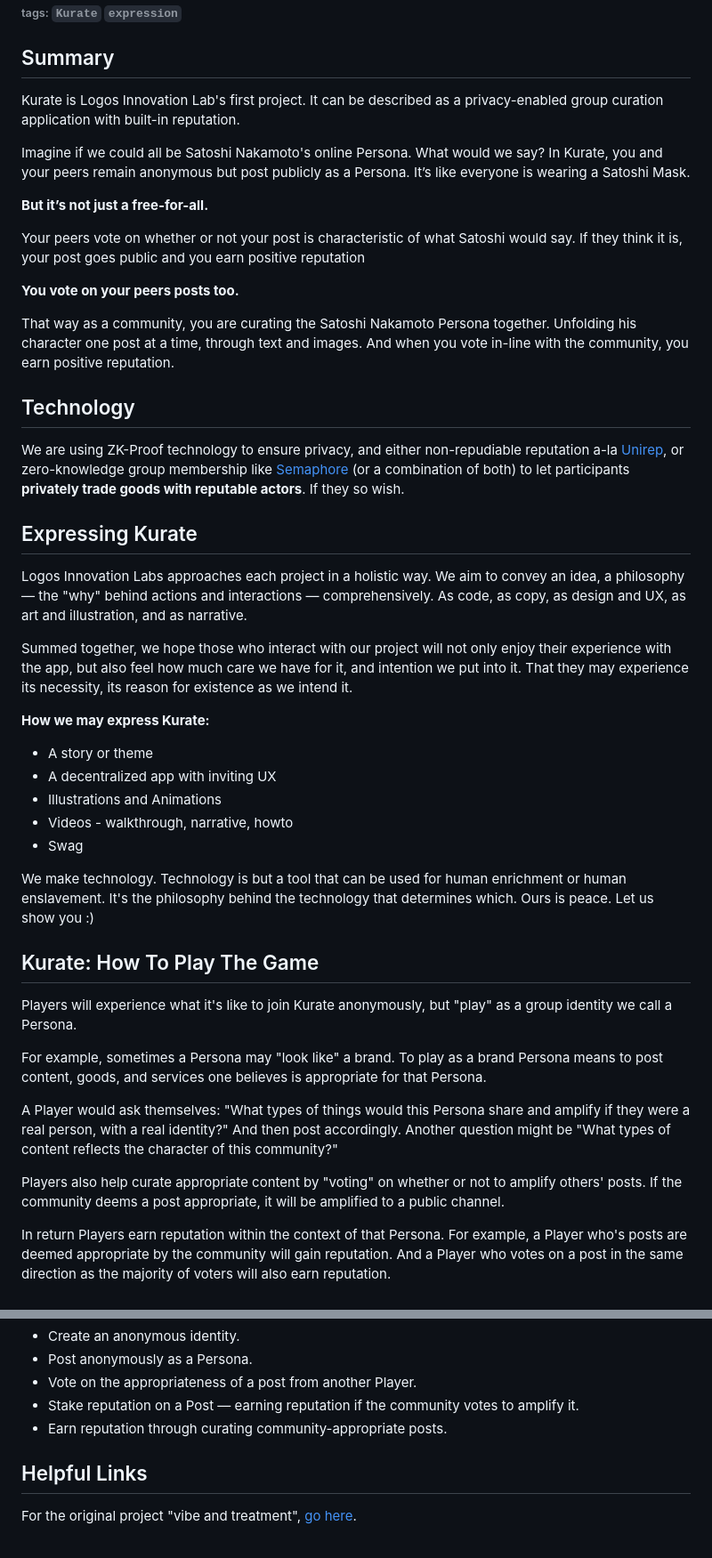
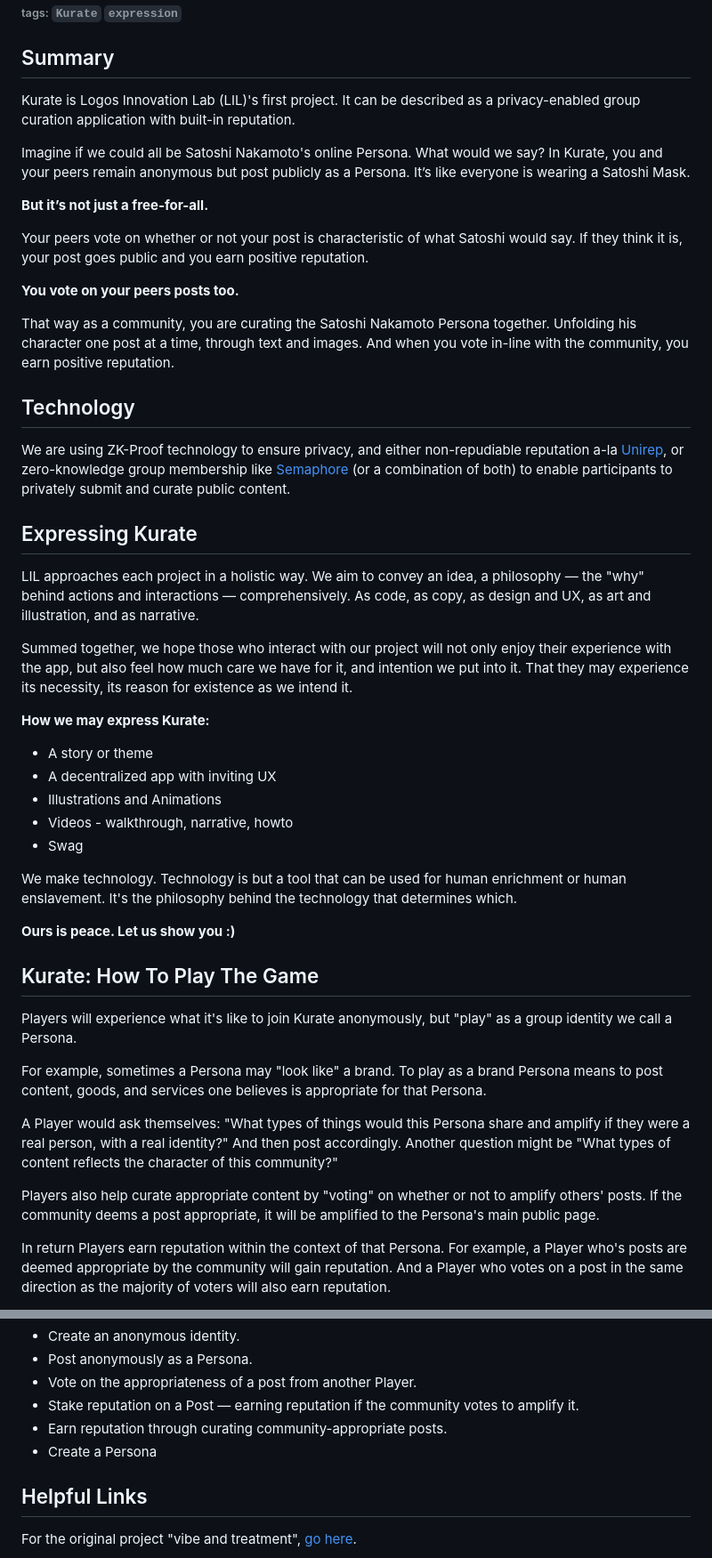
Before and after one commit to logos-innovation-lab/Kurate-expression, a Markdown page: README.md, 2 parts joined by grey strips. Shown at 89% size. Drawn GitHub-style.

Commit message:
last changed at Feb 27, 2023 11:59 AM, pushed by matthewcarano

```diff
--- a/README.md
+++ b/README.md
@@ -2,23 +2,23 @@
 ###### tags: `Kurate` `expression`
 
 ## Summary
-Kurate is Logos Innovation Lab's first project. It can be described as a privacy-enabled group curation application with built-in reputation.
+Kurate is Logos Innovation Lab (LIL)'s first project. It can be described as a privacy-enabled group curation application with built-in reputation.
 
 Imagine if we could all be Satoshi Nakamoto's online Persona. What would we say? In Kurate, you and your peers remain anonymous but post publicly as a Persona. It’s like everyone is wearing a Satoshi Mask.
 
 **But it’s not just a free-for-all.**
 
-Your peers vote on whether or not your post is characteristic of what Satoshi would say. If they think it is, your post goes public and you earn positive reputation
+Your peers vote on whether or not your post is characteristic of what Satoshi would say. If they think it is, your post goes public and you earn positive reputation.
 
 **You vote on your peers posts too.**
 
 That way as a community, you are curating the Satoshi Nakamoto Persona together. Unfolding his character one post at a time, through text and images. And when you vote in-line with the community, you earn positive reputation.
 
 ## Technology
-We are using ZK-Proof technology to ensure privacy, and either non-repudiable reputation a-la [Unirep](https://medium.com/privacy-scaling-explorations/unirep-a-private-and-non-repudiable-reputation-system-7fb5c6478549), or zero-knowledge group membership like [Semaphore](https://semaphore.appliedzkp.org/) (or a combination of both) to let participants **privately trade goods with reputable actors**. If they so wish.
+We are using ZK-Proof technology to ensure privacy, and either non-repudiable reputation a-la [Unirep](https://medium.com/privacy-scaling-explorations/unirep-a-private-and-non-repudiable-reputation-system-7fb5c6478549), or zero-knowledge group membership like [Semaphore](https://semaphore.appliedzkp.org/) (or a combination of both) to enable participants to privately submit and curate public content.
 
 ## Expressing Kurate
-Logos Innovation Labs approaches each project in a holistic way. We aim to convey an idea, a philosophy — the "why" behind actions and interactions — comprehensively. As code, as copy, as design and UX, as art and illustration, and as narrative.
+LIL approaches each project in a holistic way. We aim to convey an idea, a philosophy — the "why" behind actions and interactions — comprehensively. As code, as copy, as design and UX, as art and illustration, and as narrative.
 
 Summed together, we hope those who interact with our project will not only enjoy their experience with the app, but also feel how much care we have for it, and intention we put into it. That they may experience its necessity, its reason for existence as we intend it.
 
@@ -29,7 +29,9 @@ Summed together, we hope those who interact with our project will not only enjoy
 - Videos - walkthrough, narrative, howto
 - Swag
 
-We make technology. Technology is but a tool that can be used for human enrichment or human enslavement. It's the philosophy behind the technology that determines which. Ours is peace. Let us show you :)
+We make technology. Technology is but a tool that can be used for human enrichment or human enslavement. It's the philosophy behind the technology that determines which.
+
+**Ours is peace. Let us show you :)**
 
 ## Kurate: How To Play The Game
 Players will experience what it's like to join Kurate anonymously, but "play" as a group identity we call a Persona.
@@ -38,7 +40,7 @@ For example, sometimes a Persona may "look like" a brand.  To play as a brand Pe
 
 A Player would ask themselves: "What types of things would this Persona share and amplify if they were a real person, with a real identity?" And then post accordingly. Another question might be "What types of content reflects the character of this community?"
 
-Players also help curate appropriate content by "voting" on whether or not to amplify others' posts. If the community deems a post appropriate, it will be amplified to a public channel.
+Players also help curate appropriate content by "voting" on whether or not to amplify others' posts. If the community deems a post appropriate, it will be amplified to the Persona's main public page.
 
 In return Players earn reputation within the context of that Persona. For example, a Player who's posts are deemed appropriate by the community will gain reputation. And a Player who votes on a post in the same direction as the majority of voters will also earn reputation.
 
@@ -54,6 +56,7 @@ Check out the Personas in the [Github folder here](https://github.com/logos-inno
 - Vote on the appropriateness of a post from another Player.
 - Stake reputation on a Post — earning reputation if the community votes to amplify it.
 - Earn reputation through curating community-appropriate posts.
+- Create a Persona
 
 ## Helpful Links
 For the original project "vibe and treatment", [go here](https://github.com/logos-innovation-lab/Kurate-expression/blob/Main/A%20Game%20Called%20%20Kurate:%20Original%20Vibe%20And%20Treatment.).
```
